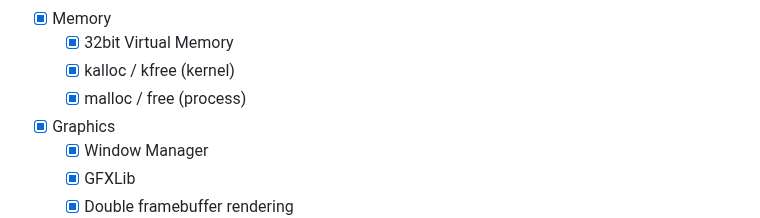
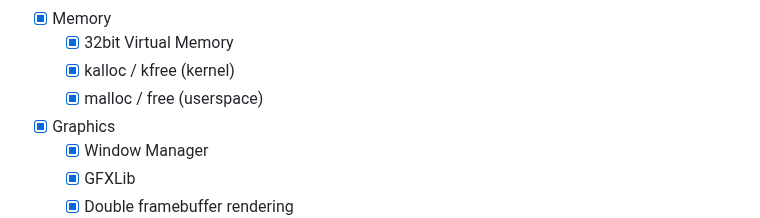
Before and after one commit to joexbayer/RetrOS-32, a Markdown page: readme.md, the part around the change. Drawn GitHub-style.

```diff
--- a/readme.md
+++ b/readme.md
@@ -182,7 +182,7 @@ IBM Thinkpad a21p
 - [x] Memory
   - [x] 32bit Virtual Memory
   - [x] kalloc / kfree (kernel)
-  - [x] malloc / free (process)
+  - [x] malloc / free (userspace)
 - [x] Graphics
   - [x] Window Manager
   - [x] GFXLib
```
